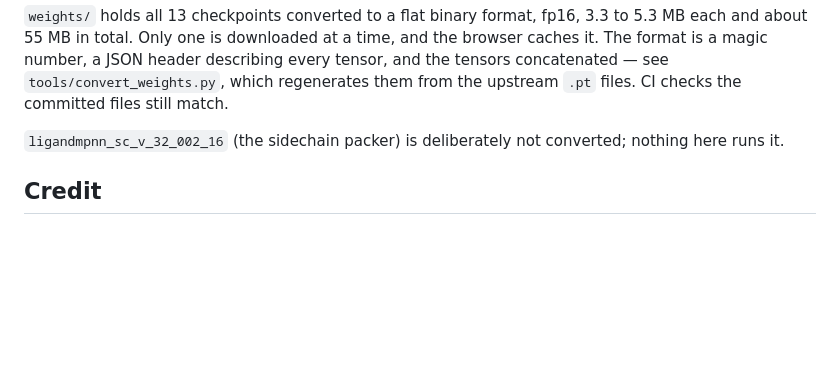
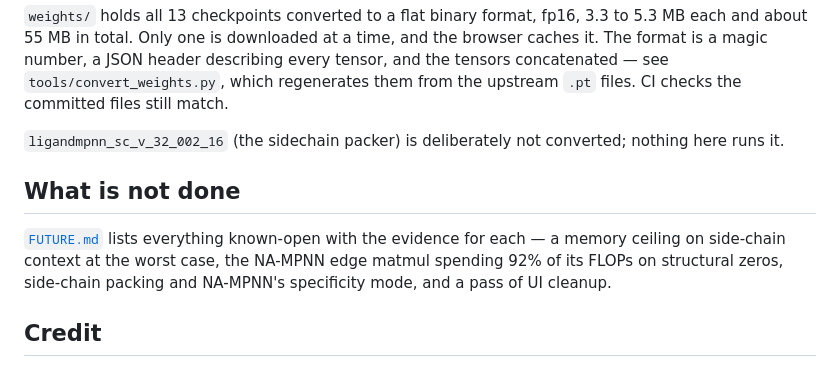
Before and after one commit to sokrypton/mpnn, a Markdown page: README.md, the part around the change. GitHub-like rendering; blank space fills up the shorter version.

```diff
--- a/README.md
+++ b/README.md
@@ -630,6 +630,13 @@ files still match.
 `ligandmpnn_sc_v_32_002_16` (the sidechain packer) is deliberately not
 converted; nothing here runs it.
 
+## What is not done
+
+[`FUTURE.md`](FUTURE.md) lists everything known-open with the evidence for each
+— a memory ceiling on side-chain context at the worst case, the NA-MPNN edge
+matmul spending 92% of its FLOPs on structural zeros, side-chain packing and
+NA-MPNN's specificity mode, and a pass of UI cleanup.
+
 ## Credit
 
 Model architecture and weights are from
```
Also changed, not shown: FUTURE.md (added, +206 -0 lines).
